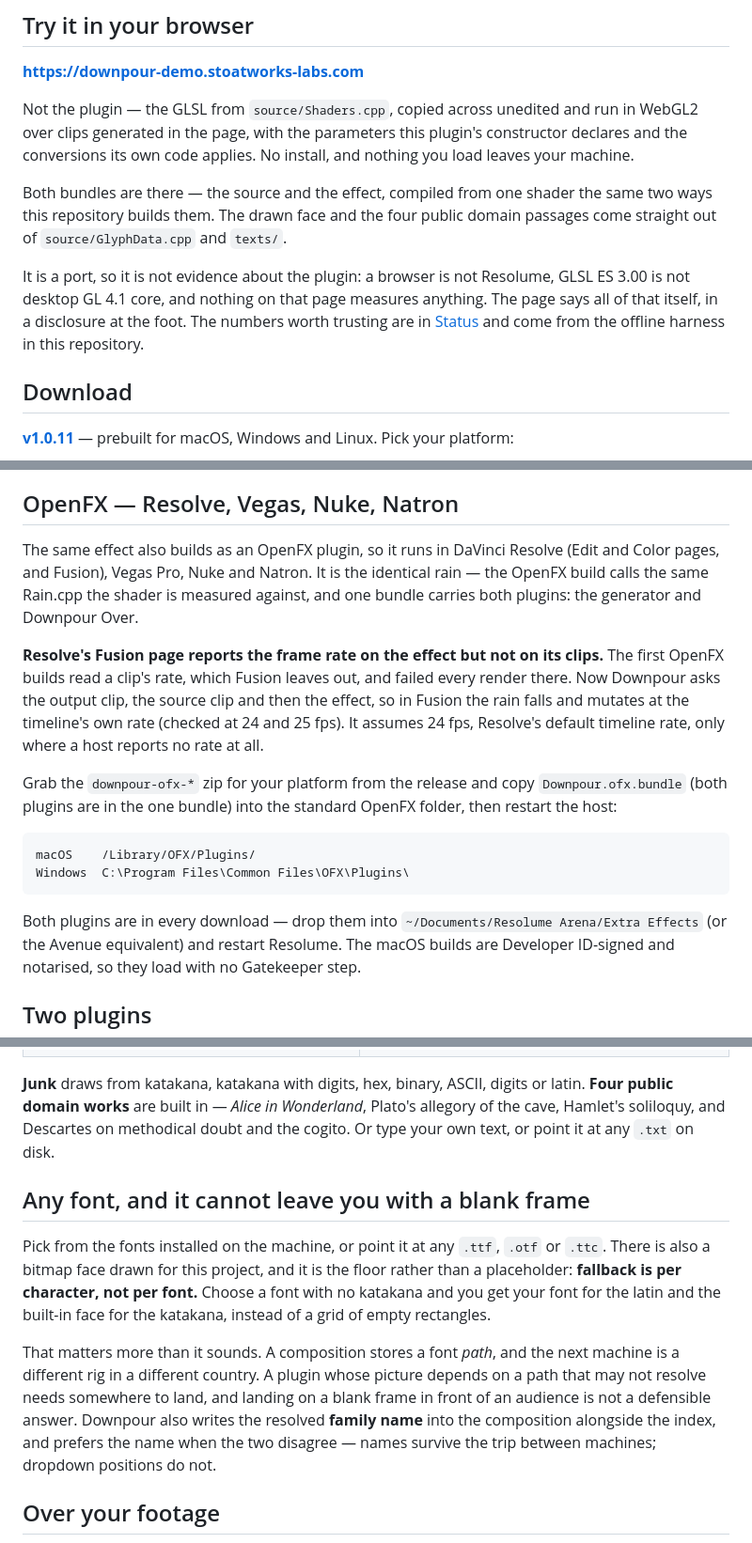
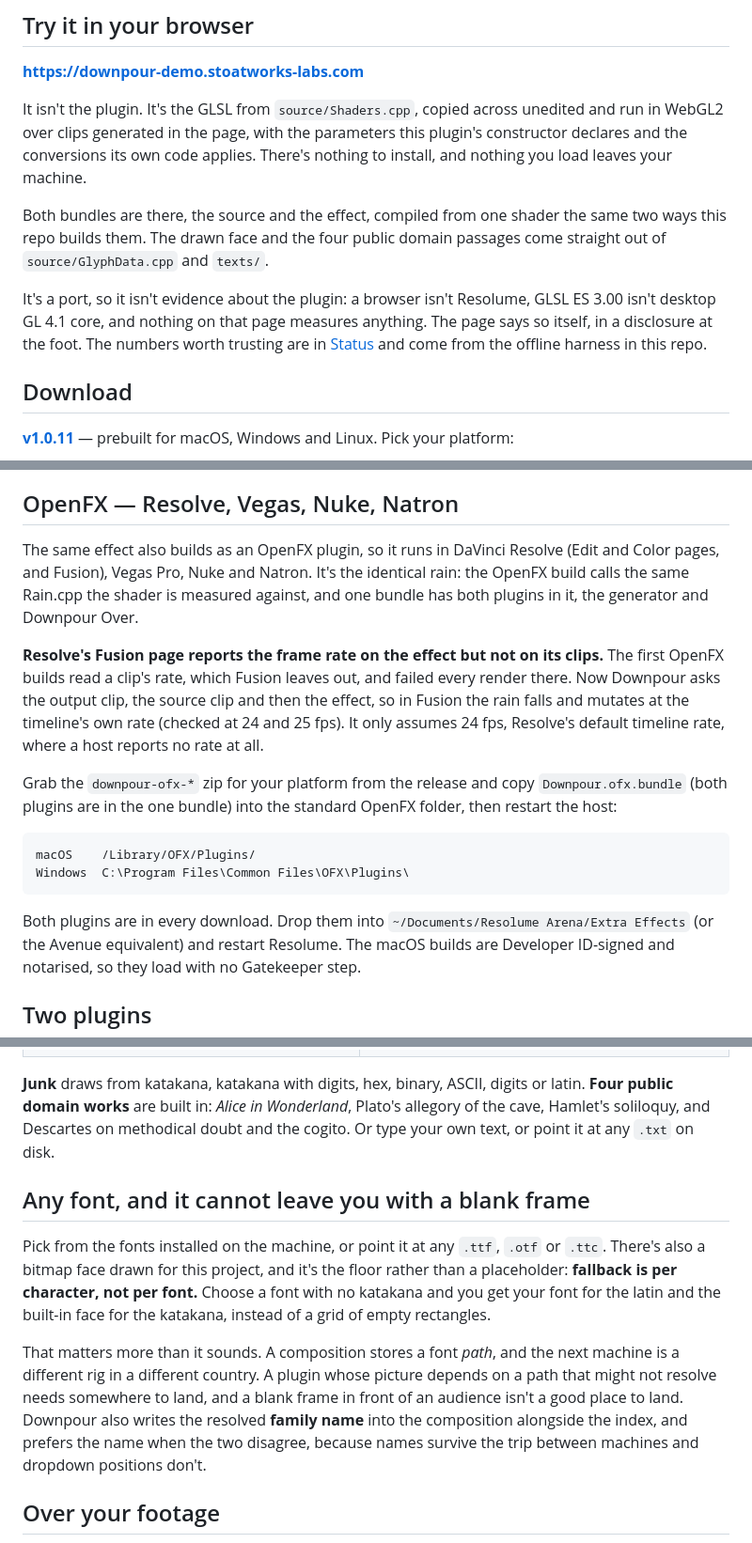
Before and after one commit to stoatworks-labs/downpour, a Markdown page: README.md, 3 parts joined by grey strips. Shown at 94% size. Rendered like a GitHub page.

````diff
--- a/README.md
+++ b/README.md
@@ -25,18 +25,19 @@ Rendered by `dptest`, the offline harness.</sub>
 
 **<https://downpour-demo.stoatworks-labs.com>**
 
-Not the plugin — the GLSL from `source/Shaders.cpp`, copied across unedited and run in
-WebGL2 over clips generated in the page, with the parameters this plugin's
-constructor declares and the conversions its own code applies. No install, and
-nothing you load leaves your machine.
+It isn't the plugin. It's the GLSL from `source/Shaders.cpp`, copied across unedited and
+run in WebGL2 over clips generated in the page, with the parameters this plugin's
+constructor declares and the conversions its own code applies. There's nothing to
+install, and nothing you load leaves your machine.
 
-Both bundles are there — the source and the effect, compiled from one shader the same two ways this repository builds them. The drawn face and the four public domain passages come straight out of `source/GlyphData.cpp` and `texts/`.
+Both bundles are there, the source and the effect, compiled from one shader the same two
+ways this repo builds them. The drawn face and the four public domain passages come
+straight out of `source/GlyphData.cpp` and `texts/`.
 
-It is a port, so it is not evidence about the plugin: a browser is not Resolume,
-GLSL ES 3.00 is not desktop GL 4.1 core, and nothing on that page measures
-anything. The page says all of that itself, in a disclosure at the foot. The
-numbers worth trusting are in [Status](#status) and come from the offline
-harness in this repository.
+It's a port, so it isn't evidence about the plugin: a browser isn't Resolume,
+GLSL ES 3.00 isn't desktop GL 4.1 core, and nothing on that page measures
+anything. The page says so itself, in a disclosure at the foot. The numbers worth
+trusting are in [Status](#status) and come from the offline harness in this repo.
 
 <!-- downloads:start -->
 
@@ -84,14 +85,15 @@ macOS builds are signed and notarised and open normally. The Windows builds are
 ## OpenFX — Resolve, Vegas, Nuke, Natron
 
 The same effect also builds as an OpenFX plugin, so it runs in DaVinci Resolve
-(Edit and Color pages, and Fusion), Vegas Pro, Nuke and Natron. It is
-the identical rain — the OpenFX build calls the same Rain.cpp the shader is measured against, and one bundle carries both plugins: the generator and Downpour Over.
+(Edit and Color pages, and Fusion), Vegas Pro, Nuke and Natron. It's the identical
+rain: the OpenFX build calls the same Rain.cpp the shader is measured against, and one
+bundle has both plugins in it, the generator and Downpour Over.
 
 **Resolve's Fusion page reports the frame rate on the effect but not on its clips.**
 The first OpenFX builds read a clip's rate, which Fusion leaves out, and failed
 every render there. Now Downpour asks the output clip, the source clip and then the
 effect, so in Fusion the rain falls and mutates at the timeline's own rate (checked
-at 24 and 25 fps). It assumes 24 fps, Resolve's default timeline rate, only where a
+at 24 and 25 fps). It only assumes 24 fps, Resolve's default timeline rate, where a
 host reports no rate at all.
 
 Grab the `downpour-ofx-*` zip for your platform from the release and copy
@@ -103,7 +105,7 @@ Windows  C:\Program Files\Common Files\OFX\Plugins\
 ```
 
 
-Both plugins are in every download — drop them into
+Both plugins are in every download. Drop them into
 `~/Documents/Resolume Arena/Extra Effects` (or the Avenue equivalent) and restart
 Resolume. The macOS builds are Developer ID-signed and notarised, so they load
 with no Gatekeeper step.
@@ -133,25 +135,25 @@ every six cells.
 | **Code** — a token grammar, not random characters. What makes text read as *code* at rain speed is its punctuation density: brackets, semicolons, arrows, hex literals and camelCase. Prose has almost none of them. | **A document, played out in order.** Consecutive characters down a column, consecutive columns across the frame, advancing by a screenful each time the drops recycle — so the text genuinely streams past rather than being sampled from. |
 
 **Junk** draws from katakana, katakana with digits, hex, binary, ASCII, digits or
-latin. **Four public domain works** are built in — *Alice in Wonderland*, Plato's
+latin. **Four public domain works** are built in: *Alice in Wonderland*, Plato's
 allegory of the cave, Hamlet's soliloquy, and Descartes on methodical doubt and
 the cogito. Or type your own text, or point it at any `.txt` on disk.
 
 ## Any font, and it cannot leave you with a blank frame
 
 Pick from the fonts installed on the machine, or point it at any `.ttf`, `.otf`
-or `.ttc`. There is also a bitmap face drawn for this project, and it is the
+or `.ttc`. There's also a bitmap face drawn for this project, and it's the
 floor rather than a placeholder: **fallback is per character, not per font.**
 Choose a font with no katakana and you get your font for the latin and the
 built-in face for the katakana, instead of a grid of empty rectangles.
 
 That matters more than it sounds. A composition stores a font *path*, and the
 next machine is a different rig in a different country. A plugin whose picture
-depends on a path that may not resolve needs somewhere to land, and landing on a
-blank frame in front of an audience is not a defensible answer. Downpour also
-writes the resolved **family name** into the composition alongside the index, and
-prefers the name when the two disagree — names survive the trip between machines;
-dropdown positions do not.
+depends on a path that might not resolve needs somewhere to land, and a blank frame
+in front of an audience isn't a good place to land. Downpour also writes the
+resolved **family name** into the composition alongside the index, and prefers the
+name when the two disagree, because names survive the trip between machines and
+dropdown positions don't.
 
 ## Over your footage
 
````
Also changed, not shown: other parts of README.md (+34 -34 lines), docs/USER-GUIDE.md (+40 -40 lines).
